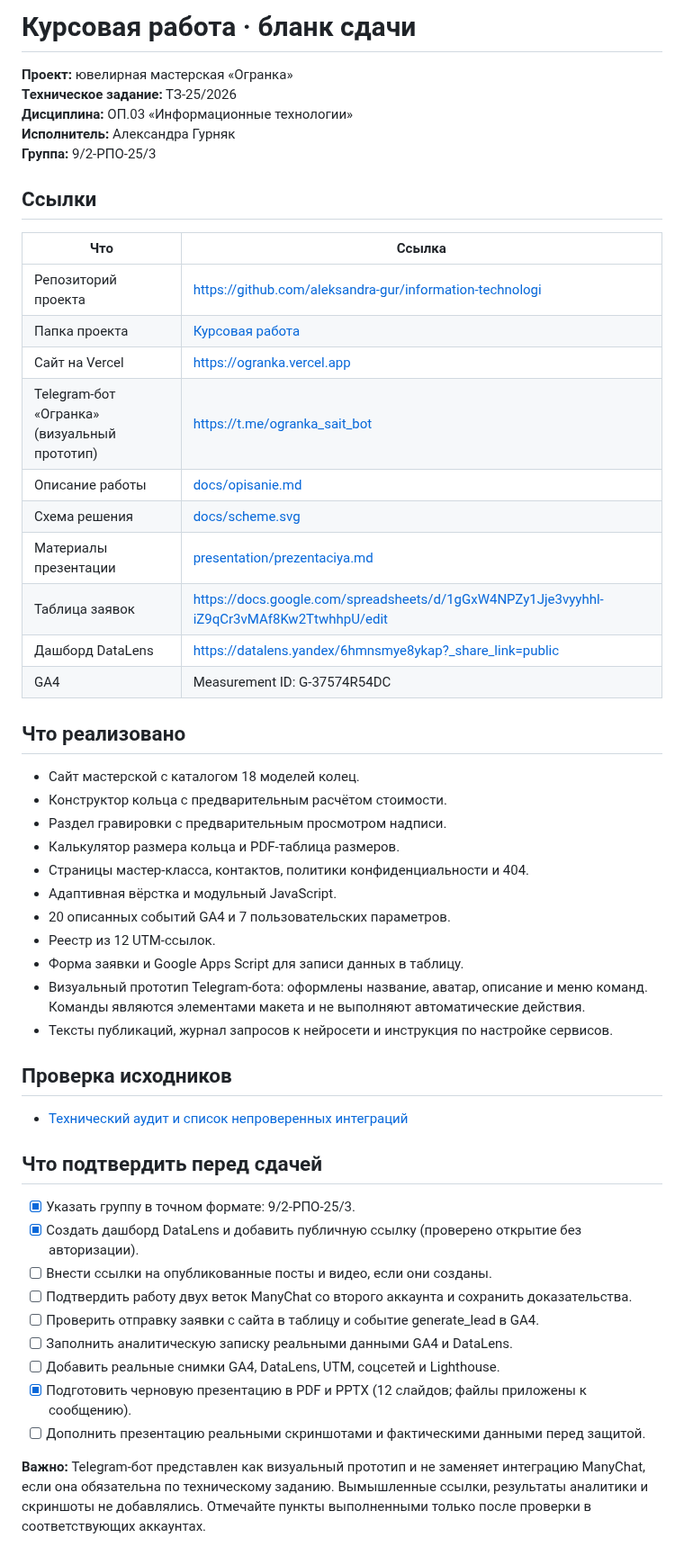
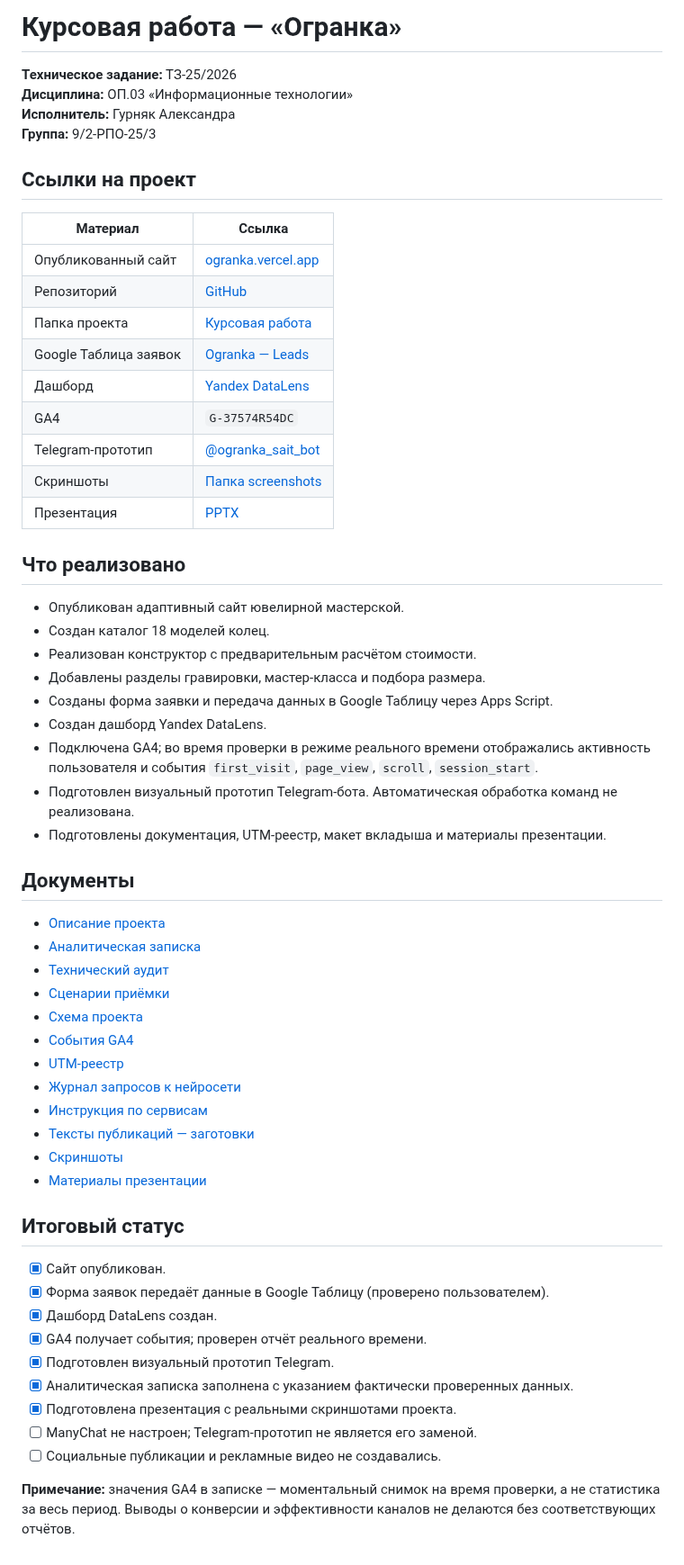
Before and after one commit to aleksandra-gur/information-technologi, a Markdown page: Курсовая работа/kursovaya.md, the part around the change. Shown at 90% size. Drawn GitHub-style.

Commit message:
Актуализировать бланк сдачи и ссылки

```diff
--- a/Курсовая работа/kursovaya.md
+++ b/Курсовая работа/kursovaya.md
@@ -1,54 +1,61 @@
-# Курсовая работа · бланк сдачи
+# Курсовая работа — «Огранка»
 
-**Проект:** ювелирная мастерская «Огранка»
 **Техническое задание:** ТЗ-25/2026
 **Дисциплина:** ОП.03 «Информационные технологии»
-**Исполнитель:** Александра Гурняк
+**Исполнитель:** Гурняк Александра
 **Группа:** 9/2-РПО-25/3
 
-## Ссылки
+## Ссылки на проект
 
-| Что | Ссылка |
+| Материал | Ссылка |
 |---|---|
-| Репозиторий проекта | https://github.com/aleksandra-gur/information-technologi |
-| Папка проекта | [Курсовая работа](https://github.com/aleksandra-gur/information-technologi/tree/main/%D0%9A%D1%83%D1%80%D1%81%D0%BE%D0%B2%D0%B0%D1%8F%20%D1%80%D0%B0%D0%B1%D0%BE%D1%82%D0%B0) |
-| Сайт на Vercel | https://ogranka.vercel.app |
-| Telegram-бот «Огранка» (визуальный прототип) | https://t.me/ogranka_sait_bot |
-| Описание работы | [docs/opisanie.md](docs/opisanie.md) |
-| Схема решения | [docs/scheme.svg](docs/scheme.svg) |
-| Материалы презентации | [presentation/prezentaciya.md](presentation/prezentaciya.md) |
-| Таблица заявок | https://docs.google.com/spreadsheets/d/1gGxW4NPZy1Jje3vyyhhl-iZ9qCr3vMAf8Kw2TtwhhpU/edit |
-| Дашборд DataLens | https://datalens.yandex/6hmnsmye8ykap?_share_link=public |
-| GA4 | Measurement ID: G-37574R54DC |
+| Опубликованный сайт | [ogranka.vercel.app](https://ogranka.vercel.app/) |
+| Репозиторий | [GitHub](https://github.com/aleksandra-gur/information-technologi) |
+| Папка проекта | [Курсовая работа](README.md) |
+| Google Таблица заявок | [Ogranka — Leads](https://docs.google.com/spreadsheets/d/1gGxW4NPZy1Jje3vyyhhl-iZ9qCr3vMAf8Kw2TtwhhpU/edit) |
+| Дашборд | [Yandex DataLens](https://datalens.yandex/6hmnsmye8ykap?_share_link=public) |
+| GA4 | `G-37574R54DC` |
+| Telegram-прототип | [@ogranka_sait_bot](https://t.me/ogranka_sait_bot) |
+| Скриншоты | [Папка screenshots](screenshots/) |
+| Презентация | [PPTX](presentation/Ogranka_prezentaciya_final.pptx) |
 
 ## Что реализовано
 
-- Сайт мастерской с каталогом 18 моделей колец.
-- Конструктор кольца с предварительным расчётом стоимости.
-- Раздел гравировки с предварительным просмотром надписи.
-- Калькулятор размера кольца и PDF-таблица размеров.
-- Страницы мастер-класса, контактов, политики конфиденциальности и 404.
-- Адаптивная вёрстка и модульный JavaScript.
-- 20 описанных событий GA4 и 7 пользовательских параметров.
-- Реестр из 12 UTM-ссылок.
-- Форма заявки и Google Apps Script для записи данных в таблицу.
-- Визуальный прототип Telegram-бота: оформлены название, аватар, описание и меню команд. Команды являются элементами макета и не выполняют автоматические действия.
-- Тексты публикаций, журнал запросов к нейросети и инструкция по настройке сервисов.
+- Опубликован адаптивный сайт ювелирной мастерской.
+- Создан каталог 18 моделей колец.
+- Реализован конструктор с предварительным расчётом стоимости.
+- Добавлены разделы гравировки, мастер-класса и подбора размера.
+- Созданы форма заявки и передача данных в Google Таблицу через Apps Script.
+- Создан дашборд Yandex DataLens.
+- Подключена GA4; во время проверки в режиме реального времени отображались активность пользователя и события `first_visit`, `page_view`, `scroll`, `session_start`.
+- Подготовлен визуальный прототип Telegram-бота. Автоматическая обработка команд не реализована.
+- Подготовлены документация, UTM-реестр, макет вкладыша и материалы презентации.
 
-## Проверка исходников
+## Документы
 
-- [Технический аудит и список непроверенных интеграций](docs/status-audit.md)
+- [Описание проекта](docs/opisanie.md)
+- [Аналитическая записка](docs/report.md)
+- [Технический аудит](docs/status-audit.md)
+- [Сценарии приёмки](docs/acceptance.md)
+- [Схема проекта](docs/scheme.svg)
+- [События GA4](docs/events.md)
+- [UTM-реестр](docs/utm.csv)
+- [Журнал запросов к нейросети](docs/prompts.md)
+- [Инструкция по сервисам](docs/setup.md)
+- [Тексты публикаций — заготовки](docs/posts.md)
+- [Скриншоты](screenshots/)
+- [Материалы презентации](presentation/prezentaciya.md)
 
-## Что подтвердить перед сдачей
+## Итоговый статус
 
-- [x] Указать группу в точном формате: 9/2-РПО-25/3.
-- [x] Создать дашборд DataLens и добавить публичную ссылку (проверено открытие без авторизации).
-- [ ] Внести ссылки на опубликованные посты и видео, если они созданы.
-- [ ] Подтвердить работу двух веток ManyChat со второго аккаунта и сохранить доказательства.
-- [ ] Проверить отправку заявки с сайта в таблицу и событие generate_lead в GA4.
-- [ ] Заполнить аналитическую записку реальными данными GA4 и DataLens.
-- [ ] Добавить реальные снимки GA4, DataLens, UTM, соцсетей и Lighthouse.
-- [x] Подготовить черновую презентацию в PDF и PPTX (12 слайдов; файлы приложены к сообщению).
-- [ ] Дополнить презентацию реальными скриншотами и фактическими данными перед защитой.
+- [x] Сайт опубликован.
+- [x] Форма заявок передаёт данные в Google Таблицу (проверено пользователем).
+- [x] Дашборд DataLens создан.
+- [x] GA4 получает события; проверен отчёт реального времени.
+- [x] Подготовлен визуальный прототип Telegram.
+- [x] Аналитическая записка заполнена с указанием фактически проверенных данных.
+- [x] Подготовлена презентация с реальными скриншотами проекта.
+- [ ] ManyChat не настроен; Telegram-прототип не является его заменой.
+- [ ] Социальные публикации и рекламные видео не создавались.
 
-**Важно:** Telegram-бот представлен как визуальный прототип и не заменяет интеграцию ManyChat, если она обязательна по техническому заданию. Вымышленные ссылки, результаты аналитики и скриншоты не добавлялись. Отмечайте пункты выполненными только после проверки в соответствующих аккаунтах.
+**Примечание:** значения GA4 в записке — моментальный снимок на время проверки, а не статистика за весь период. Выводы о конверсии и эффективности каналов не делаются без соответствующих отчётов.
```
